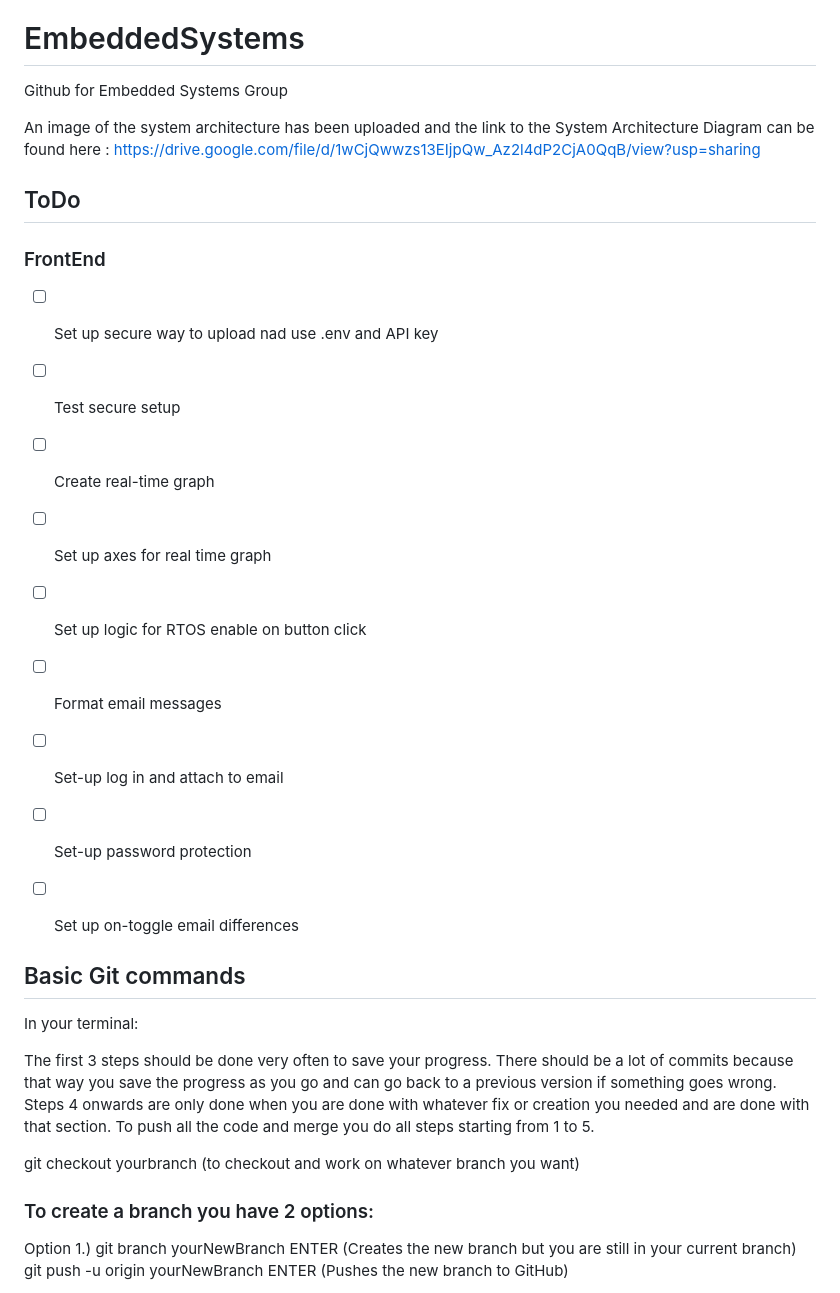
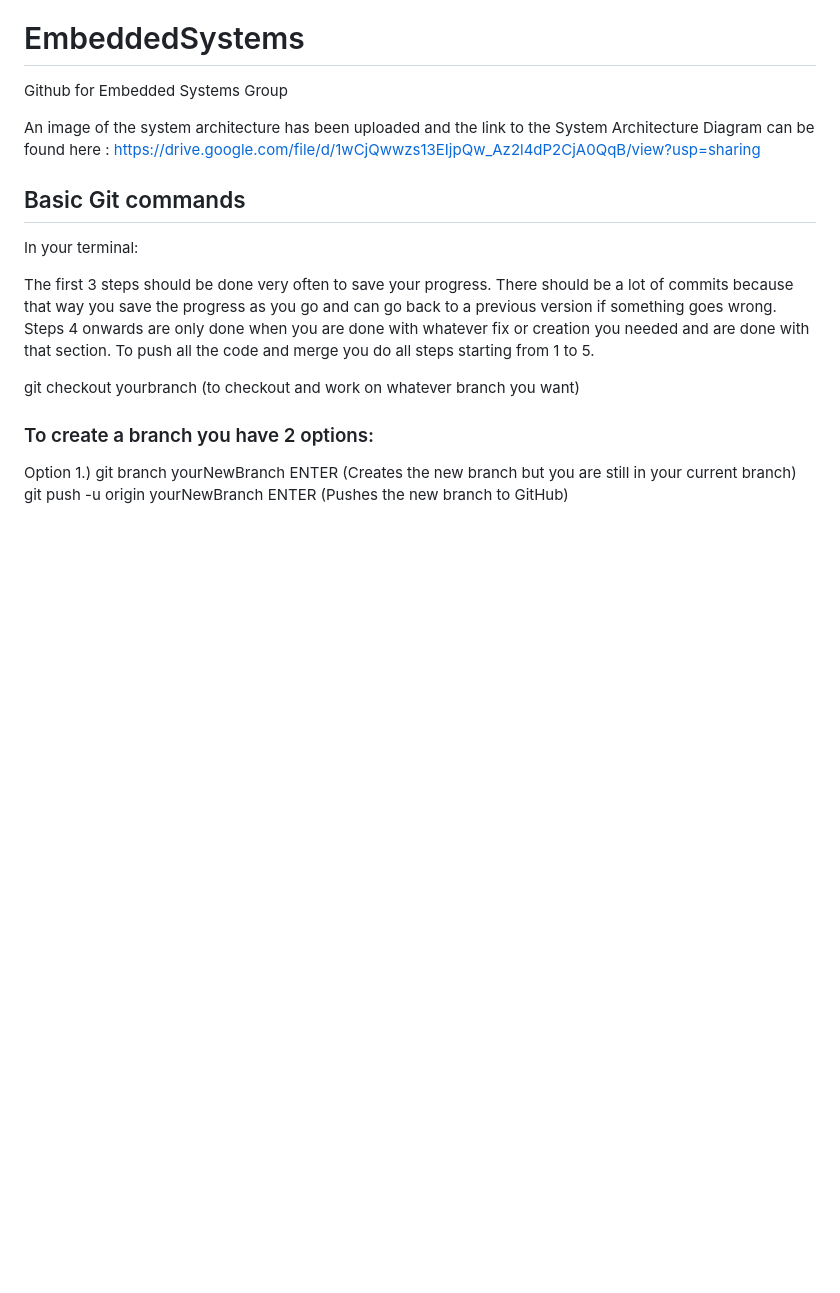
Before and after one commit to randomcat14/EmbeddedSystems, a Markdown page: README.md, the part around the change. GitHub-like rendering; blank space fills up the shorter version.

Commit message:
Remove FrontEnd ToDo section from README (#3)
Removed the ToDo section for FrontEnd tasks from the README.

```diff
--- a/README.md
+++ b/README.md
@@ -2,19 +2,6 @@
 Github for Embedded Systems Group
 
 An image of the system architecture has been uploaded and the link to the System Architecture Diagram can be found here : https://drive.google.com/file/d/1wCjQwwzs13EIjpQw_Az2l4dP2CjA0QqB/view?usp=sharing
-
-## ToDo
-
-### FrontEnd
-- [ ] Set up secure way to upload nad use .env and API key
-- [ ] Test secure setup
-- [ ] Create real-time graph
-- [ ] Set up axes for real time graph
-- [ ] Set up logic for RTOS enable on button click
-- [ ] Format email messages
-- [ ] Set-up log in and attach to email
-- [ ] Set-up password protection
-- [ ] Set up on-toggle email differences
 
 
 ## Basic Git commands
```
